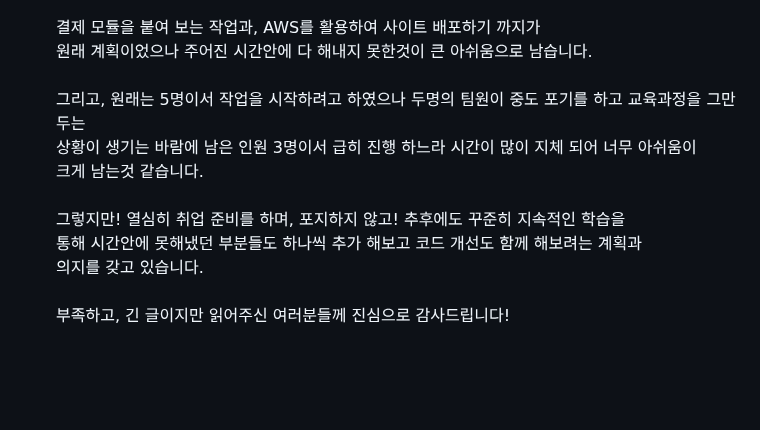
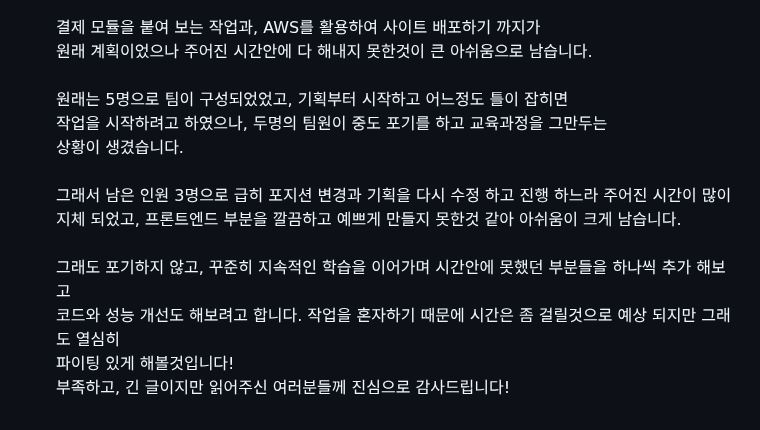
Before and after one commit to itrecipe/DeliveryOracle_Project, a Markdown page: README.md, the part around the change. Rendered like a GitHub page; blank space fills up the shorter version.

Commit message:
리드미
프로젝트 회고 아쉬운점 수정

```diff
--- a/README.md
+++ b/README.md
@@ -534,10 +534,12 @@ BEGIN
 - **아쉬운점** <br/><br/>
 결제 모듈을 붙여 보는 작업과, AWS를 활용하여 사이트 배포하기 까지가<br/>
 원래 계획이었으나 주어진 시간안에 다 해내지 못한것이 큰 아쉬움으로 남습니다.<br/><br/>
-그리고, 원래는 5명이서 작업을 시작하려고 하였으나 두명의 팀원이 중도 포기를 하고 교육과정을 그만두는<br/>
-상황이 생기는 바람에 남은 인원 3명이서 급히 진행 하느라 시간이 많이 지체 되어 너무 아쉬움이<br/>
-크게 남는것 같습니다.<br/><br/>
-그렇지만! 열심히 취업 준비를 하며, 포지하지 않고! 추후에도 꾸준히 지속적인 학습을<br/>
-통해 시간안에 못해냈던 부분들도 하나씩 추가 해보고 코드 개선도 함께 해보려는 계획과<br/>
-의지를 갖고 있습니다.<br/><br/>
+원래는 5명으로 팀이 구성되었었고, 기획부터 시작하고 어느정도 틀이 잡히면<br/>
+작업을 시작하려고 하였으나, 두명의 팀원이 중도 포기를 하고 교육과정을 그만두는<br/>
+상황이 생겼습니다.<br/><br/>
+그래서 남은 인원 3명으로 급히 포지션 변경과 기획을 다시 수정 하고 진행 하느라 주어진 시간이
+많이 지체 되었고, 프론트엔드 부분을 깔끔하고 예쁘게 만들지 못한것 같아 아쉬움이 크게 남습니다.<br/><br/>
+그래도 포기하지 않고, 꾸준히 지속적인 학습을 이어가며 시간안에 못했던 부분들을 하나씩 추가 해보고<br/>
+코드와 성능 개선도 해보려고 합니다. 작업을 혼자하기 때문에 시간은 좀 걸릴것으로 예상 되지만 그래도 열심히<br/>
+파이팅 있게 해볼것입니다!<br/>
 부족하고, 긴 글이지만 읽어주신 여러분들께 진심으로 감사드립니다!
```
